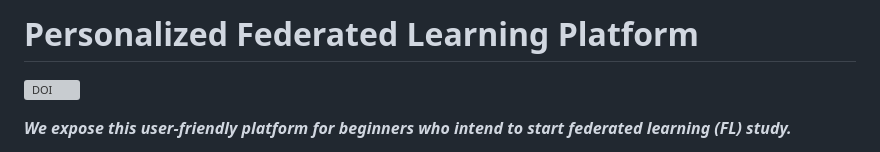
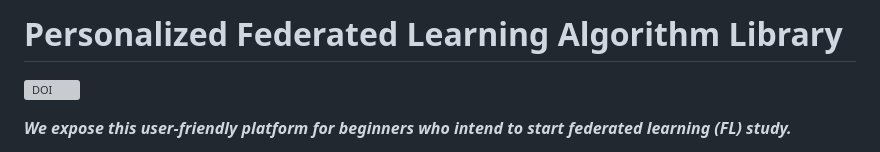
Before and after one commit to fleaf00571/PFLlib, a Markdown page: README.md, the part around the change. Rendered like a GitHub page; grey boxes are pictures that could not be loaded.

```diff
--- a/README.md
+++ b/README.md
@@ -1,4 +1,4 @@
-# Personalized Federated Learning Platform
+# Personalized Federated Learning Algorithm Library
 
 [![DOI](https://zenodo.org/badge/292225878.svg)](https://zenodo.org/badge/latestdoi/292225878)
 
```
